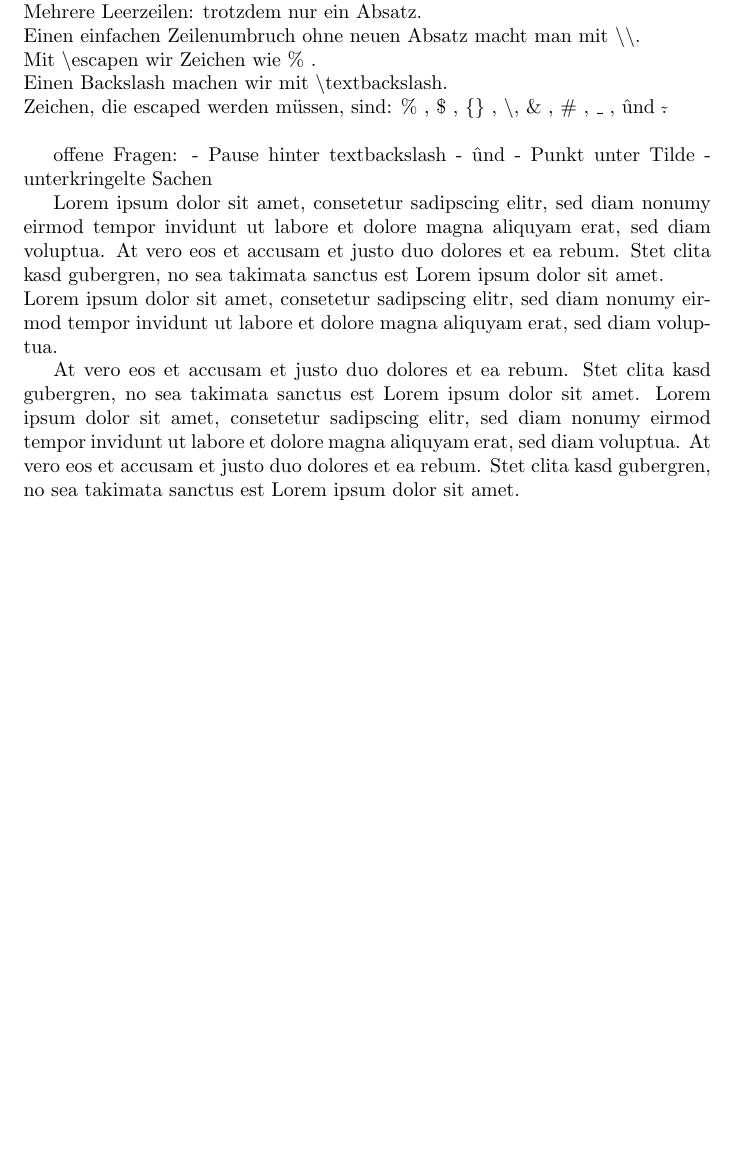
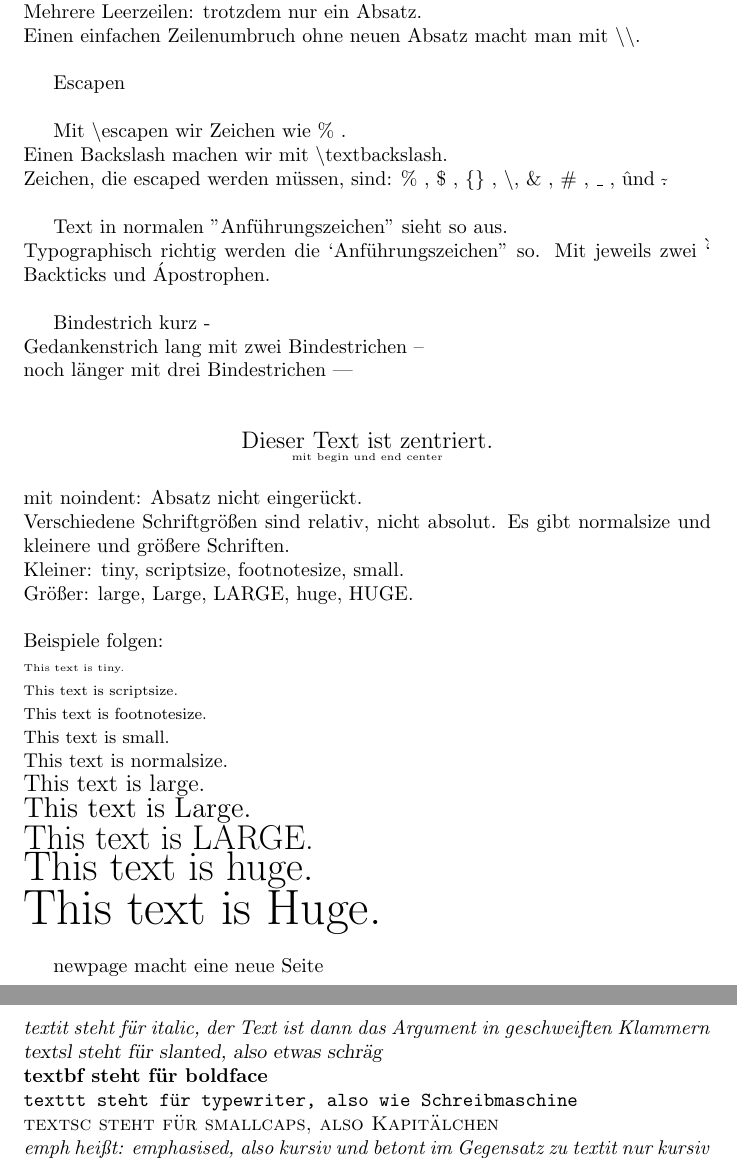
Before and after one commit to eneben/latex-lernprojekt, a LaTeX document (testprojekt.tex): part of the page before the commit and two parts of pages 1 and 2 of 2 after it, the two joined at a grey line, cut so that both start at the same text, the shorter picture padded with empty space. The pictures show the PDF file testprojekt.pdf that the author committed with the source.

Commit message:
add text formatting commands

```diff
--- a/testprojekt.tex
+++ b/testprojekt.tex
@@ -17,44 +27,62 @@ Latex ignoriert Whitespace, Leerzeichen, Absätze etc.\\
 Mehrere Leerzeilen: trotzdem nur ein Absatz.\\
 Einen einfachen Zeilenumbruch ohne neuen Absatz macht man
 mit \textbackslash\textbackslash .\\
+
+Escapen \\
+
+
 Mit \textbackslash       escapen wir Zeichen wie \% . \\
 Einen Backslash machen wir mit \textbackslash textbackslash. \\
 Zeichen, die escaped werden müssen, sind: \% , \$ , \{\} , \textbackslash,
 \& , \# , \_ , \^ und \~ . \\
 
-\begin{comment}
-offene Fragen:
-- Pause hinter textbackslash
-- ûnd
-- Punkt unter Tilde
-- unterkringelte Sachen
-\end{comment}
+Text in normalen "Anführungszeichen" sieht so aus. \\
+Typographisch richtig werden die `Anführungszeichen'' so.
+Mit jeweils zwei \`` Backticks und \' Apostrophen. \\
+
+Bindestrich kurz - \\
+Gedankenstrich lang mit zwei Bindestrichen -- \\
+noch länger mit drei Bindestrichen --- \\
+
+\begin{center}
+    \large
+    Dieser Text ist zentriert. \\
+    \tiny
+    mit begin und end center
+\end{center}
 
 
-Lorem ipsum dolor                  sit amet, consetetur
-sadipscing elitr,
-sed diam nonumy eirmod tempor invidunt ut labore et dolore
-magna aliquyam erat, sed diam voluptua. At vero eos et accusam
-et justo duo dolores et ea rebum. Stet clita kasd gubergren, no sea
-takimata sanctus est Lorem ipsum dolor sit amet. \\
-% \\ ist ein einfacher Zeilenumbruch
-Lorem ipsum dolor sit amet, consetetur sadipscing elitr, sed diam
-nonumy eirmod tempor invidunt ut labore et dolore magna aliquyam
-erat, sed diam voluptua.
+\noindent mit noindent: Absatz nicht eingerückt. \\
+Verschiedene Schriftgrößen sind relativ, nicht absolut.
+Es gibt normalsize und kleinere und größere Schriften. \\
+Kleiner: tiny, scriptsize, footnotesize, small. \\
+Größer: large, Large, LARGE, huge, HUGE. \\
 
 
+\noindent Beispiele folgen: \\
+\begin{tiny} This text is tiny. \end{tiny} \\
+\begin{scriptsize} This text is scriptsize. \end{scriptsize} \\
+\begin{footnotesize} This text is footnotesize. \end{footnotesize} \\
+\begin{small} This text is small. \end{small} \\
+\begin{normalsize} This text is normalsize. \end{normalsize} \\
+\begin{large} This text is large. \end{large} \\
+\begin{Large} This text is Large. \end{Large} \\
+\begin{LARGE} This text is LARGE. \end{LARGE} \\
+\begin{huge} This text is huge. \end{huge} \\
+\begin{Huge} This text is Huge. \end{Huge} \\
 
+newpage macht eine neue Seite
 
-At vero eos et accusam et justo duo dolores et ea rebum. Stet clita
-kasd gubergren, no sea takimata sanctus est Lorem ipsum dolor sit amet.
-Lorem ipsum dolor sit amet, consetetur sadipscing elitr, sed diam nonumy
-eirmod tempor invidunt ut labore et dolore magna aliquyam erat, sed
-diam voluptua. At vero eos et accusam et justo duo dolores et ea
-rebum. Stet clita kasd gubergren, no sea takimata sanctus est Lorem
-ipsum dolor sit amet.
+\newpage
 
-%ich bin ein
-%mehrzeiliger kommentar
+\noindent
+\textit{textit steht für italic,
+der Text ist dann das Argument in geschweiften Klammern}\\
+\textsl{textsl steht für slanted, also etwas schräg}\\
+\textbf{textbf steht für boldface}\\
+\texttt{texttt steht für typewriter, also wie Schreibmaschine}\\
+\textsc{textsc steht für smallcaps, also Kapitälchen}\\
+\emph{emph heißt: emphasised, also kursiv und betont im Gegensatz zu textit nur kursiv}\\
 
 
 \end{document}
```
Also changed, not shown: testprojekt.pdf, testprojekt.tex (10 more changed lines), 5 other files.
